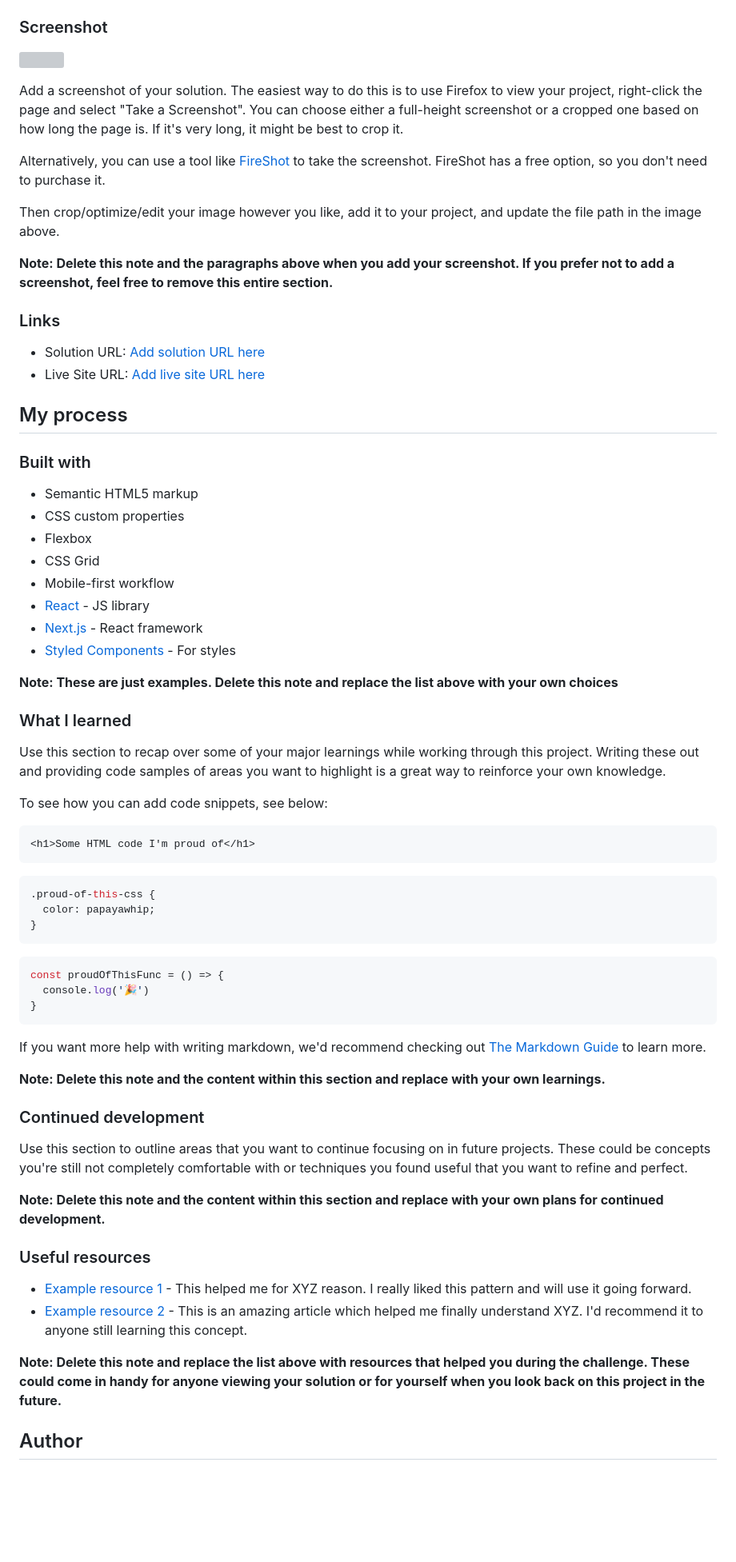
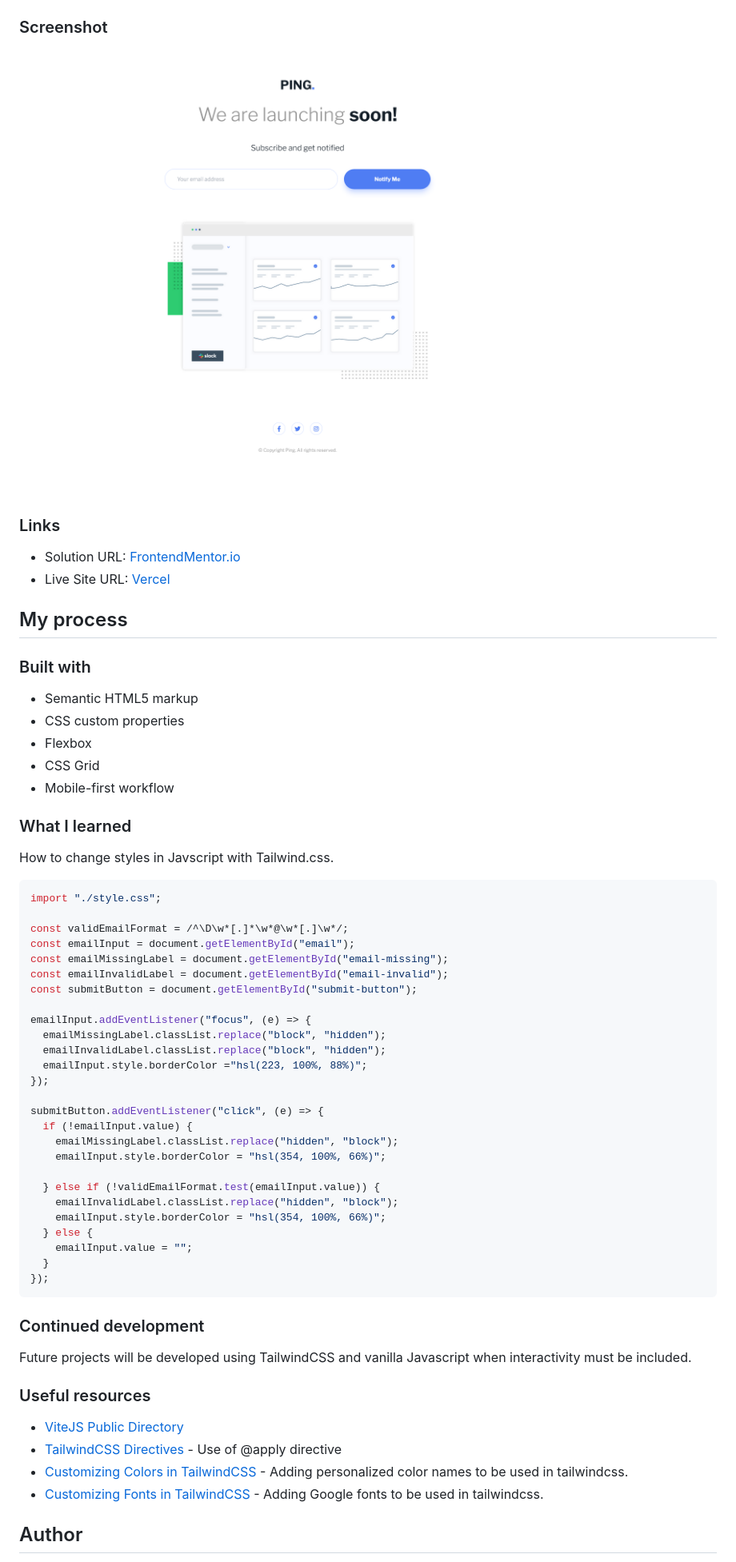
Before and after one commit to gusanchefullstack/prj-03-ping-single-column-coming-soon-page, a Markdown page: README.md, the part around the change printed below. Shown: that part at 80% size. GitHub-like rendering; pictures changed too: images/ScreenshotPingComingSoonPage.png (added); blank space fills up the shorter version; grey boxes are pictures that could not be loaded.

Commit message:
📝  Add screenshot to README.md

````diff
--- a/README.md
+++ b/README.md
@@ -33,20 +31,12 @@ Users should be able to:
 
 ### Screenshot
 
-![](./screenshot.jpg)
-
-Add a screenshot of your solution. The easiest way to do this is to use Firefox to view your project, right-click the page and select "Take a Screenshot". You can choose either a full-height screenshot or a cropped one based on how long the page is. If it's very long, it might be best to crop it.
-
-Alternatively, you can use a tool like [FireShot](https://getfireshot.com/) to take the screenshot. FireShot has a free option, so you don't need to purchase it.
-
-Then crop/optimize/edit your image however you like, add it to your project, and update the file path in the image above.
-
-**Note: Delete this note and the paragraphs above when you add your screenshot. If you prefer not to add a screenshot, feel free to remove this entire section.**
+![](images/ScreenshotPingComingSoonPage.png)
 
 ### Links
 
-- Solution URL: [Add solution URL here](https://your-solution-url.com)
-- Live Site URL: [Add live site URL here](https://your-live-site-url.com)
+- Solution URL: [FrontendMentor.io]()
+- Live Site URL: [Vercel](https://prj-03-ping-single-column-coming-soon-page.vercel.app/)
 
 ## My process
 
@@ -57,48 +47,50 @@ Then crop/optimize/edit your image however you like, add it to your project, and
 - Flexbox
 - CSS Grid
 - Mobile-first workflow
-- [React](https://reactjs.org/) - JS library
-- [Next.js](https://nextjs.org/) - React framework
-- [Styled Components](https://styled-components.com/) - For styles
-
-**Note: These are just examples. Delete this note and replace the list above with your own choices**
 
 ### What I learned
 
-Use this section to recap over some of your major learnings while working through this project. Writing these out and providing code samples of areas you want to highlight is a great way to reinforce your own knowledge.
+How to change styles in Javscript with Tailwind.css.
 
-To see how you can add code snippets, see below:
+```js
+import "./style.css";
 
-```html
-<h1>Some HTML code I'm proud of</h1>
+const validEmailFormat = /^\D\w*[.]*\w*@\w*[.]\w*/;
+const emailInput = document.getElementById("email");
+const emailMissingLabel = document.getElementById("email-missing");
+const emailInvalidLabel = document.getElementById("email-invalid");
+const submitButton = document.getElementById("submit-button");
+
+emailInput.addEventListener("focus", (e) => {
+  emailMissingLabel.classList.replace("block", "hidden");
+  emailInvalidLabel.classList.replace("block", "hidden");
+  emailInput.style.borderColor ="hsl(223, 100%, 88%)";
+});
+
+submitButton.addEventListener("click", (e) => {
+  if (!emailInput.value) {
+    emailMissingLabel.classList.replace("hidden", "block");
+    emailInput.style.borderColor = "hsl(354, 100%, 66%)";
+
+  } else if (!validEmailFormat.test(emailInput.value)) {
+    emailInvalidLabel.classList.replace("hidden", "block");
+    emailInput.style.borderColor = "hsl(354, 100%, 66%)";
+  } else {
+    emailInput.value = "";
+  }
+});
 ```
-```css
-.proud-of-this-css {
-  color: papayawhip;
-}
-```
-```js
-const proudOfThisFunc = () => {
-  console.log('🎉')
-}
-```
-
-If you want more help with writing markdown, we'd recommend checking out [The Markdown Guide](https://www.markdownguide.org/) to learn more.
-
-**Note: Delete this note and the content within this section and replace with your own learnings.**
 
 ### Continued development
 
-Use this section to outline areas that you want to continue focusing on in future projects. These could be concepts you're still not completely comfortable with or techniques you found useful that you want to refine and perfect.
-
-**Note: Delete this note and the content within this section and replace with your own plans for continued development.**
+Future projects will be developed using TailwindCSS and vanilla Javascript when interactivity must be included.
 
 ### Useful resources
 
-- [Example resource 1](https://www.example.com) - This helped me for XYZ reason. I really liked this pattern and will use it going forward.
-- [Example resource 2](https://www.example.com) - This is an amazing article which helped me finally understand XYZ. I'd recommend it to anyone still learning this concept.
-
-**Note: Delete this note and replace the list above with resources that helped you during the challenge. These could come in handy for anyone viewing your solution or for yourself when you look back on this project in the future.**
+- [ViteJS Public Directory](https://vitejs.dev/guide/assets.html#the-public-directory)
+- [TailwindCSS Directives](https://tailwindcss.com/docs/functions-and-directives) - Use of @apply directive
+- [Customizing Colors in TailwindCSS](https://tailwindcss.com/docs/customizing-colors) - Adding personalized color names to be used in tailwindcss.
+- [Customizing Fonts in TailwindCSS](https://tailwindcss.com/docs/font-family#using-custom-values) - Adding Google fonts to be used in tailwindcss.
 
 ## Author
 
````
Also changed, not shown: other parts of README.md (+7 -11 lines).
